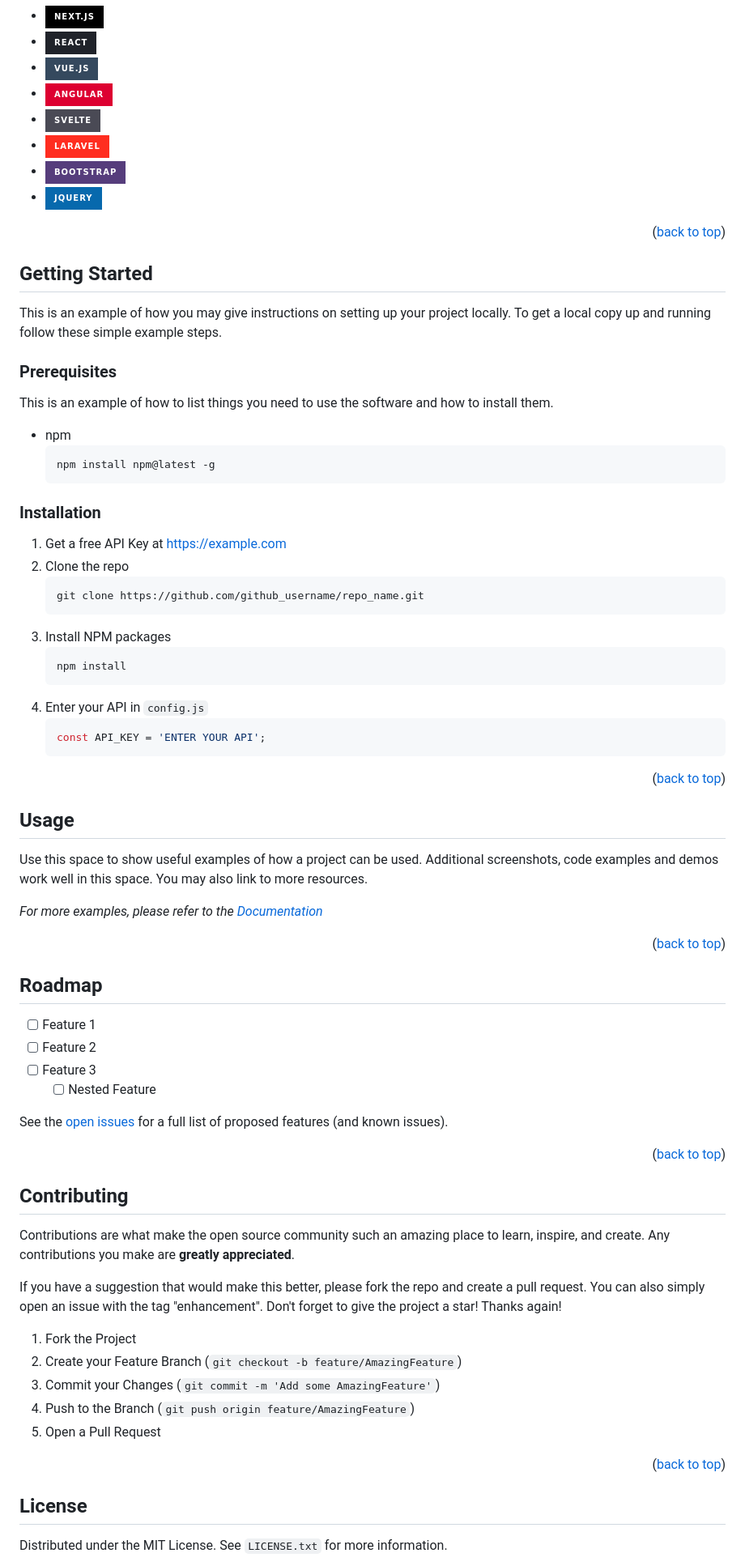
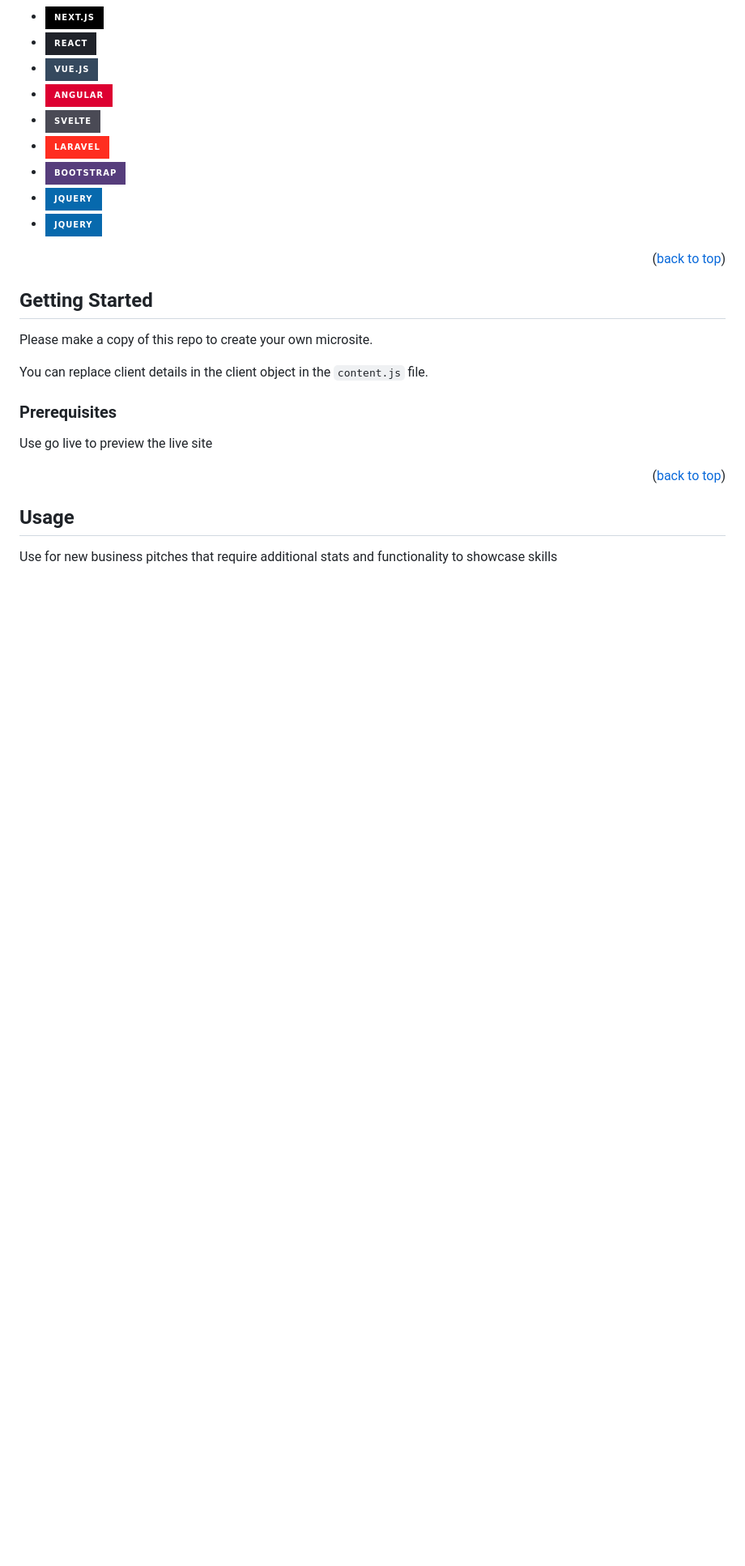
Before and after one commit to laura-bizzle/new-business-mircosite, a Markdown page: readme.md, the part around one of its changes. Shown at 81% size. GitHub-like rendering; badges without logos; blank space fills up the shorter version.

Commit message:
updating readme again

````diff
--- a/readme.md
+++ b/readme.md
@@ -70,6 +45,7 @@ Here's a blank template to get started: To avoid retyping too much info. Do a se
 * [![Laravel][Laravel.com]][Laravel-url]
 * [![Bootstrap][Bootstrap.com]][Bootstrap-url]
 * [![JQuery][JQuery.com]][JQuery-url]
+* [![Javascript][JQuery.com]][Javascript-url]
 
 <p align="right">(<a href="#readme-top">back to top</a>)</p>
 
@@ -78,18 +54,16 @@ Here's a blank template to get started: To avoid retyping too much info. Do a se
 <!-- GETTING STARTED -->
 ## Getting Started
 
-This is an example of how you may give instructions on setting up your project locally.
-To get a local copy up and running follow these simple example steps.
+Please make a copy of this repo to create your own microsite.
+
+You can replace client details in the client object in the `content.js` file.
 
 ### Prerequisites
 
-This is an example of how to list things you need to use the software and how to install them.
-* npm
-  ```sh
-  npm install npm@latest -g
-  ```
+Use go live to preview the live site
 
-### Installation
+
+<!-- ### Installation
 
 1. Get a free API Key at [https://example.com](https://example.com)
 2. Clone the repo
@@ -103,7 +77,7 @@ This is an example of how to list things you need to use the software and how to
 4. Enter your API in `config.js`
    ```js
    const API_KEY = 'ENTER YOUR API';
-   ```
+   ``` -->
 
 <p align="right">(<a href="#readme-top">back to top</a>)</p>
 
@@ -112,48 +86,5 @@ This is an example of how to list things you need to use the software and how to
 <!-- USAGE EXAMPLES -->
 ## Usage
 
-Use this space to show useful examples of how a project can be used. Additional screenshots, code examples and demos work well in this space. You may also link to more resources.
+Use for new business pitches that require additional stats and functionality to showcase skills
 
-_For more examples, please refer to the [Documentation](https://example.com)_
-
-<p align="right">(<a href="#readme-top">back to top</a>)</p>
-
-
-
-<!-- ROADMAP -->
-## Roadmap
-
-- [ ] Feature 1
-- [ ] Feature 2
-- [ ] Feature 3
-    - [ ] Nested Feature
-
-See the [open issues](https://github.com/github_username/repo_name/issues) for a full list of proposed features (and known issues).
-
-<p align="right">(<a href="#readme-top">back to top</a>)</p>
-
-
-
-<!-- CONTRIBUTING -->
-## Contributing
-
-Contributions are what make the open source community such an amazing place to learn, inspire, and create. Any contributions you make are **greatly appreciated**.
-
-If you have a suggestion that would make this better, please fork the repo and create a pull request. You can also simply open an issue with the tag "enhancement".
-Don't forget to give the project a star! Thanks again!
-
-1. Fork the Project
-2. Create your Feature Branch (`git checkout -b feature/AmazingFeature`)
-3. Commit your Changes (`git commit -m 'Add some AmazingFeature'`)
-4. Push to the Branch (`git push origin feature/AmazingFeature`)
-5. Open a Pull Request
-
-<p align="right">(<a href="#readme-top">back to top</a>)</p>
-
-
-
-<!-- LICENSE -->
-## License
-
-Distributed under the MIT License. See `LICENSE.txt` for more information.
-
````
Also changed, not shown: other parts of readme.md (+19 -58 lines).
